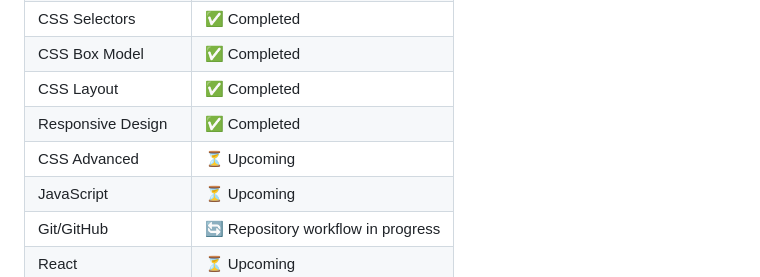
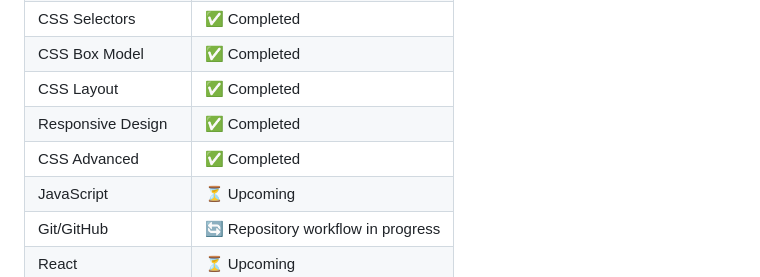
Before and after one commit to HamzaKhalidTech/full-stack-development-journey, a Markdown page: README.md, the part around the change. Drawn GitHub-style.

Commit message:
Mark CSS Advanced as completed

```diff
--- a/README.md
+++ b/README.md
@@ -218,7 +218,7 @@ Every serious project should include:
 | CSS Box Model | ✅ Completed |
 | CSS Layout | ✅ Completed |
 | Responsive Design | ✅ Completed |
-| CSS Advanced | ⏳ Upcoming |
+| CSS Advanced | ✅ Completed |
 | JavaScript | ⏳ Upcoming |
 | Git/GitHub | 🔄 Repository workflow in progress |
 | React | ⏳ Upcoming |
```
